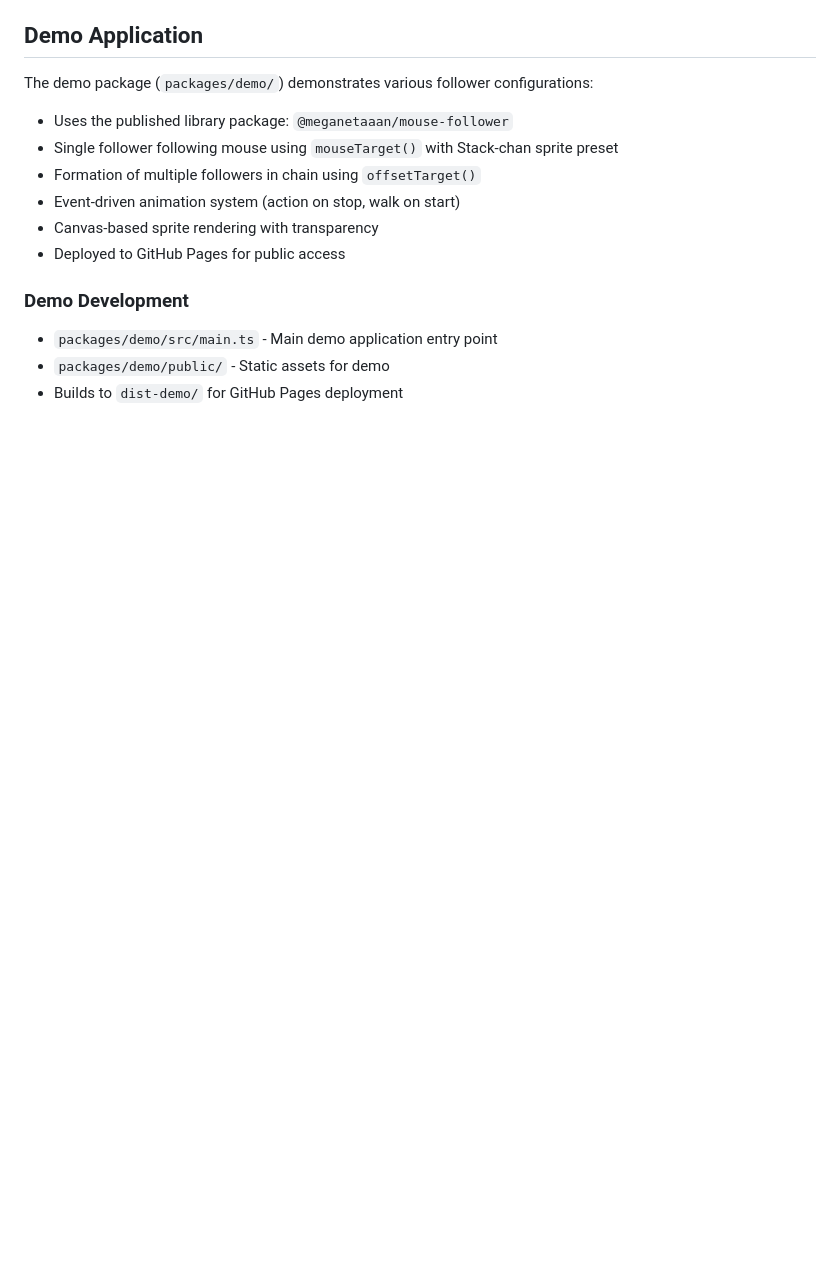
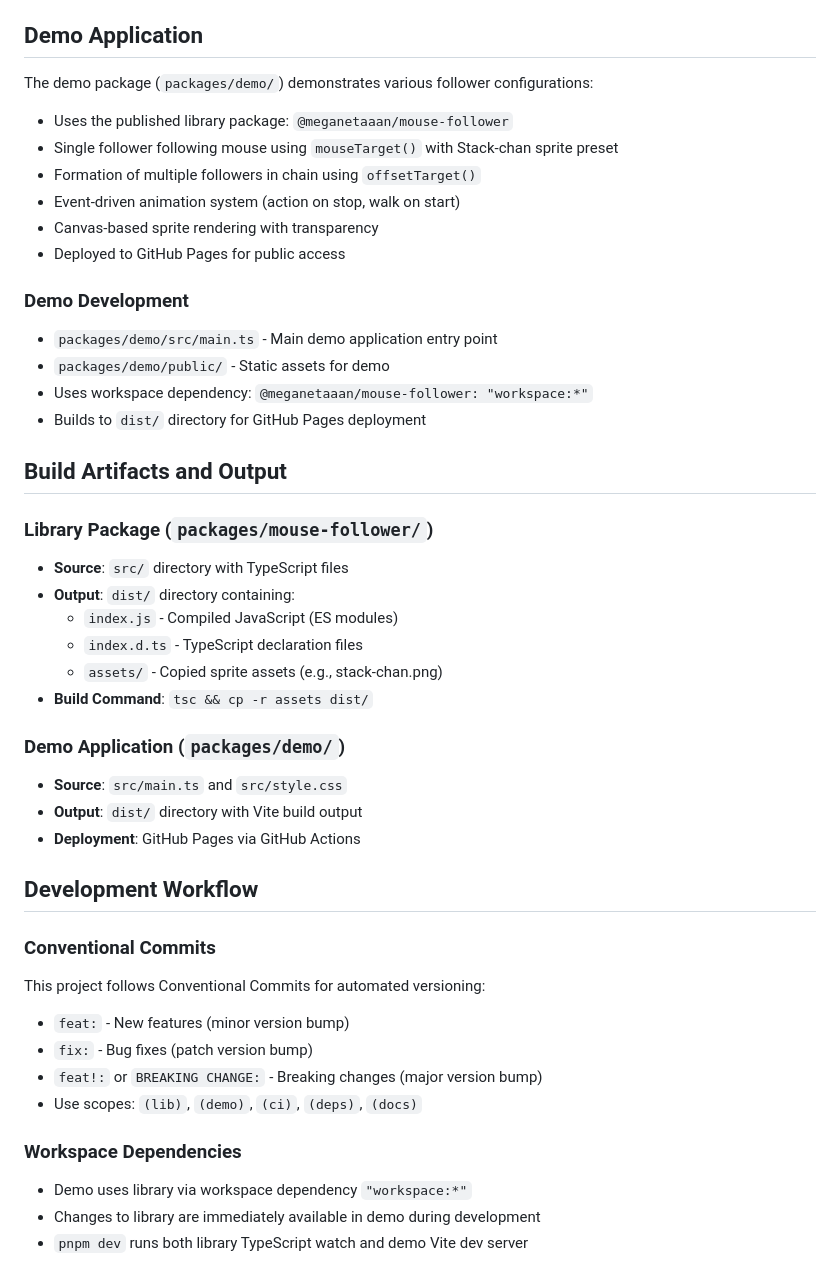
Before and after one commit to meganetaaan/mouse-follower, a Markdown page: CLAUDE.md, the part around one of its changes. GitHub-like rendering; blank space fills up the shorter version.

```diff
--- a/CLAUDE.md
+++ b/CLAUDE.md
@@ -111,4 +142,34 @@ The demo package (`packages/demo/`) demonstrates various follower configurations
 ### Demo Development
 - `packages/demo/src/main.ts` - Main demo application entry point
 - `packages/demo/public/` - Static assets for demo
-- Builds to `dist-demo/` for GitHub Pages deployment
+- Uses workspace dependency: `@meganetaaan/mouse-follower: "workspace:*"`
+- Builds to `dist/` directory for GitHub Pages deployment
+
+## Build Artifacts and Output
+
+### Library Package (`packages/mouse-follower/`)
+- **Source**: `src/` directory with TypeScript files
+- **Output**: `dist/` directory containing:
+  - `index.js` - Compiled JavaScript (ES modules)
+  - `index.d.ts` - TypeScript declaration files
+  - `assets/` - Copied sprite assets (e.g., stack-chan.png)
+- **Build Command**: `tsc && cp -r assets dist/`
+
+### Demo Application (`packages/demo/`)
+- **Source**: `src/main.ts` and `src/style.css`
+- **Output**: `dist/` directory with Vite build output
+- **Deployment**: GitHub Pages via GitHub Actions
+
+## Development Workflow
+
+### Conventional Commits
+This project follows Conventional Commits for automated versioning:
+- `feat:` - New features (minor version bump)
+- `fix:` - Bug fixes (patch version bump)
+- `feat!:` or `BREAKING CHANGE:` - Breaking changes (major version bump)
+- Use scopes: `(lib)`, `(demo)`, `(ci)`, `(deps)`, `(docs)`
+
+### Workspace Dependencies
+- Demo uses library via workspace dependency `"workspace:*"`
+- Changes to library are immediately available in demo during development
+- `pnpm dev` runs both library TypeScript watch and demo Vite dev server
```
Also changed, not shown: other parts of CLAUDE.md (+35 -4 lines).
